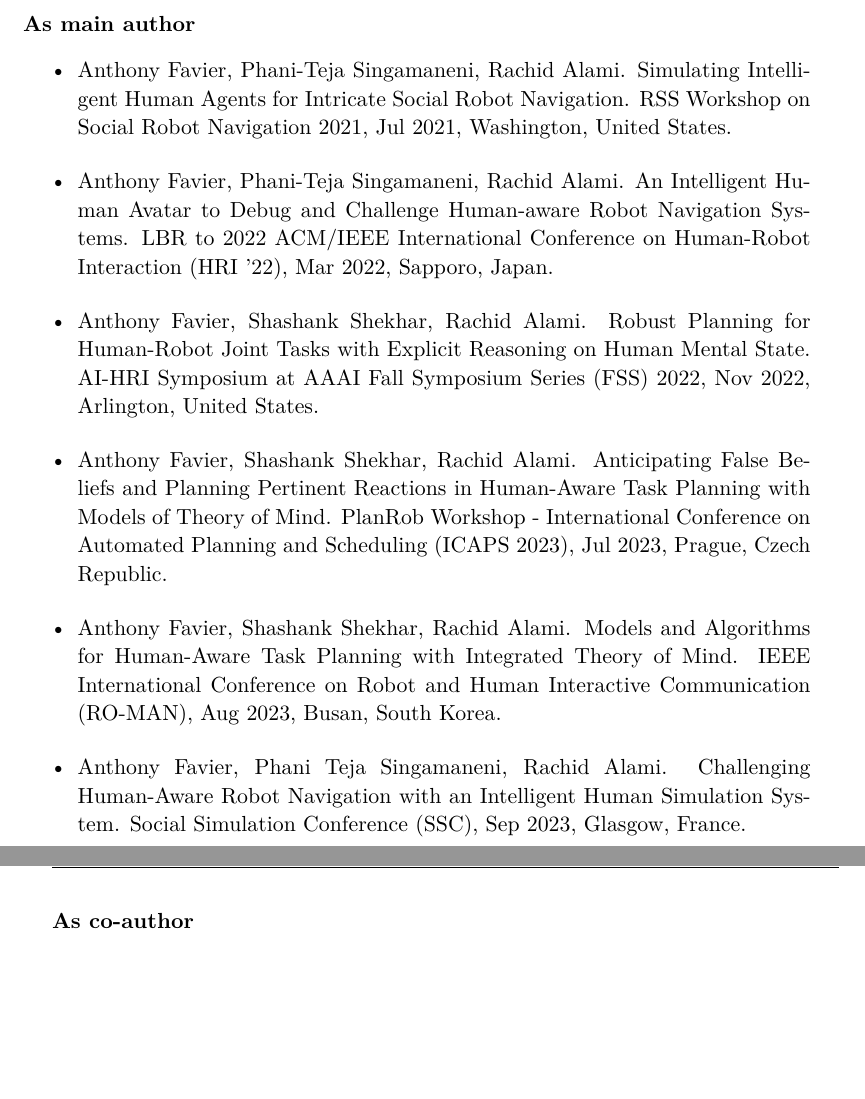
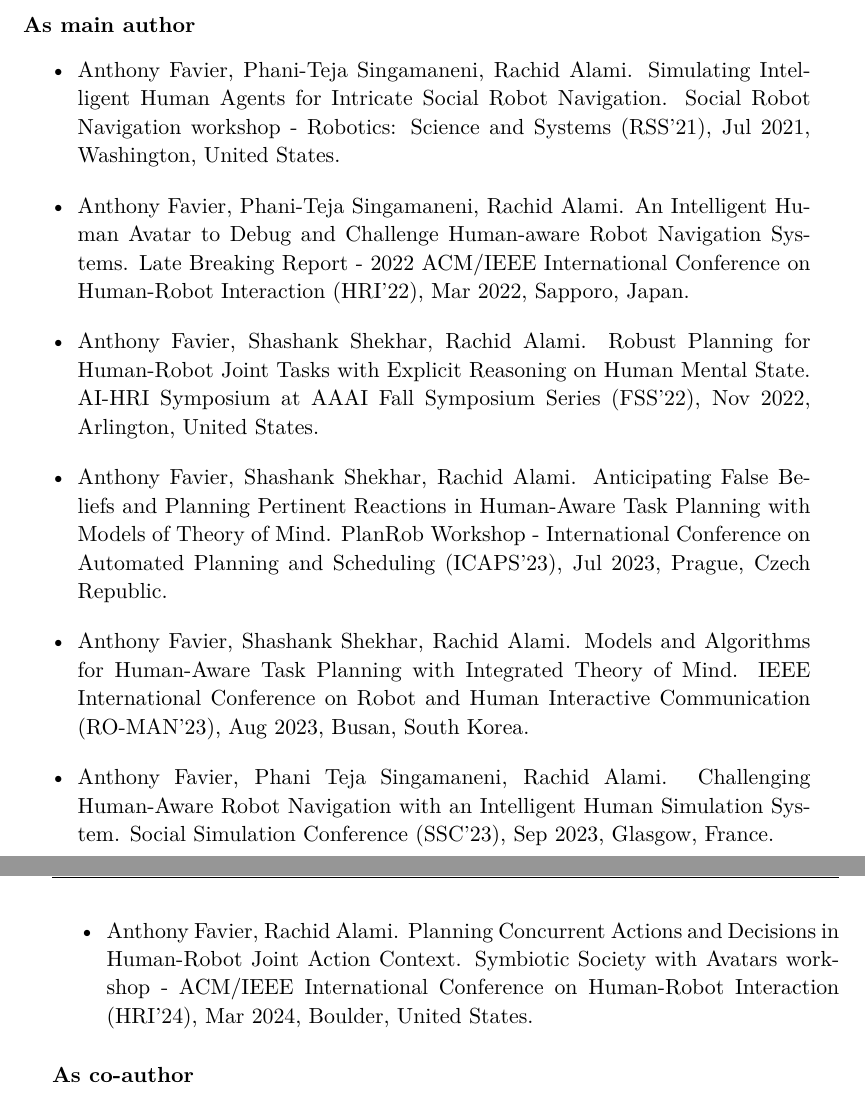
Before and after one commit to AnthonyFavier/Manuscrit, a LaTeX thesis (These.tex, which reads Chapters/Chapter0_Intro.tex): two parts of pages 20 and 21 of 165, joined at a grey line, cut so that both start at the same text, the shorter picture padded with empty space. Compiled offline with pdfLaTeX.

Commit message:
Ch0 added SSA paper

```diff
--- a/Chapters/Chapter0_Intro.tex
+++ b/Chapters/Chapter0_Intro.tex
@@ -77,12 +77,13 @@
 \subsubsection*{As main author}
 \begin{itemize}
 
-    \item Anthony Favier, Phani-Teja Singamaneni, Rachid Alami. Simulating Intelligent Human Agents for Intricate Social Robot Navigation. RSS Workshop on Social Robot Navigation 2021, Jul 2021, Washington, United States.
-    \item Anthony Favier, Phani-Teja Singamaneni, Rachid Alami. An Intelligent Human Avatar to Debug and Challenge Human-aware Robot Navigation Systems. LBR to 2022 ACM/IEEE International Conference on Human-Robot Interaction (HRI '22), Mar 2022, Sapporo, Japan.
-    \item Anthony Favier, Shashank Shekhar, Rachid Alami. Robust Planning for Human-Robot Joint Tasks with Explicit Reasoning on Human Mental State. AI-HRI Symposium at AAAI Fall Symposium Series (FSS) 2022, Nov 2022, Arlington, United States.
-    \item Anthony Favier, Shashank Shekhar, Rachid Alami. Anticipating False Beliefs and Planning Pertinent Reactions in Human-Aware Task Planning with Models of Theory of Mind. PlanRob Workshop - International Conference on Automated Planning and Scheduling (ICAPS 2023), Jul 2023, Prague, Czech Republic.
-    \item Anthony Favier, Shashank Shekhar, Rachid Alami. Models and Algorithms for Human-Aware Task Planning with Integrated Theory of Mind. IEEE International Conference on Robot and Human Interactive Communication (RO-MAN), Aug 2023, Busan, South Korea.
-    \item Anthony Favier, Phani Teja Singamaneni, Rachid Alami. Challenging Human-Aware Robot Navigation with an Intelligent Human Simulation System. Social Simulation Conference (SSC), Sep 2023, Glasgow, France.
+    \item Anthony Favier, Phani-Teja Singamaneni, Rachid Alami. Simulating Intelligent Human Agents for Intricate Social Robot Navigation. Social Robot Navigation workshop - Robotics: Science and Systems (RSS'21), Jul 2021, Washington, United States.
+    \item Anthony Favier, Phani-Teja Singamaneni, Rachid Alami. An Intelligent Human Avatar to Debug and Challenge Human-aware Robot Navigation Systems. Late Breaking Report - 2022 ACM/IEEE International Conference on Human-Robot Interaction (HRI'22), Mar 2022, Sapporo, Japan.
+    \item Anthony Favier, Shashank Shekhar, Rachid Alami. Robust Planning for Human-Robot Joint Tasks with Explicit Reasoning on Human Mental State. AI-HRI Symposium at AAAI Fall Symposium Series (FSS'22), Nov 2022, Arlington, United States.
+    \item Anthony Favier, Shashank Shekhar, Rachid Alami. Anticipating False Beliefs and Planning Pertinent Reactions in Human-Aware Task Planning with Models of Theory of Mind. PlanRob Workshop - International Conference on Automated Planning and Scheduling (ICAPS'23), Jul 2023, Prague, Czech Republic.
+    \item Anthony Favier, Shashank Shekhar, Rachid Alami. Models and Algorithms for Human-Aware Task Planning with Integrated Theory of Mind. IEEE International Conference on Robot and Human Interactive Communication (RO-MAN'23), Aug 2023, Busan, South Korea.
+    \item Anthony Favier, Phani Teja Singamaneni, Rachid Alami. Challenging Human-Aware Robot Navigation with an Intelligent Human Simulation System. Social Simulation Conference (SSC'23), Sep 2023, Glasgow, France.
+    \item Anthony Favier, Rachid Alami. Planning Concurrent Actions and Decisions in Human-Robot Joint Action Context. Symbiotic Society with Avatars workshop - ACM/IEEE International Conference on Human-Robot Interaction (HRI'24), Mar 2024, Boulder, United States.
 
 \end{itemize}
 
```
